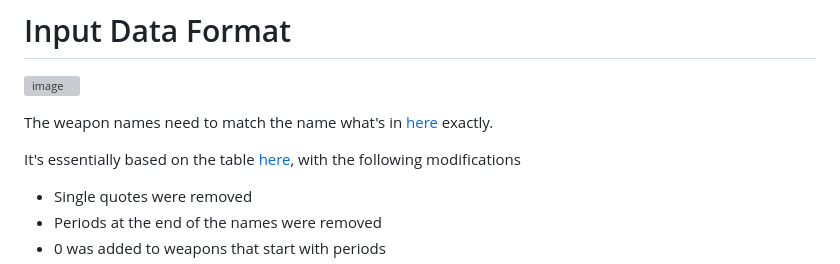
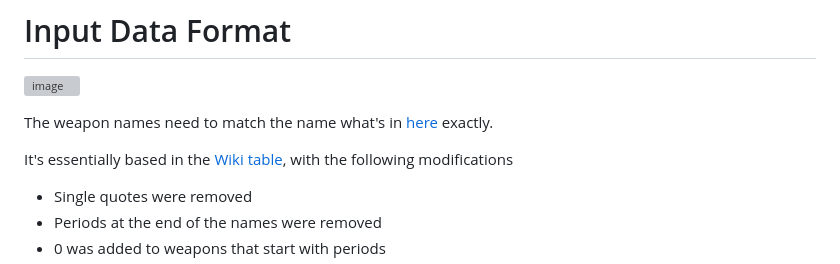
Before and after one commit to jcbioinformatics/Squid-Game-Scores, a Markdown page: README.md, the part around the change. Drawn GitHub-style; grey boxes are pictures that could not be loaded.

Commit message:
Change phrasing for table reference

```diff
--- a/README.md
+++ b/README.md
@@ -104,7 +104,7 @@ You are now ready to start using your own data.
 
 The weapon names need to match the name what's in [here](Rmd_Resources/weapons-metadata.txt) exactly.
 
-It's essentially based on the table [here](https://splatoonwiki.org/wiki/List_of_weapons_in_Splatoon_3), with the following modifications
+It's essentially based in the [Wiki table](https://splatoonwiki.org/wiki/List_of_weapons_in_Splatoon_3), with the following modifications
 * Single quotes were removed
 * Periods at the end of the names were removed
 * 0 was added to weapons that start with periods
```
